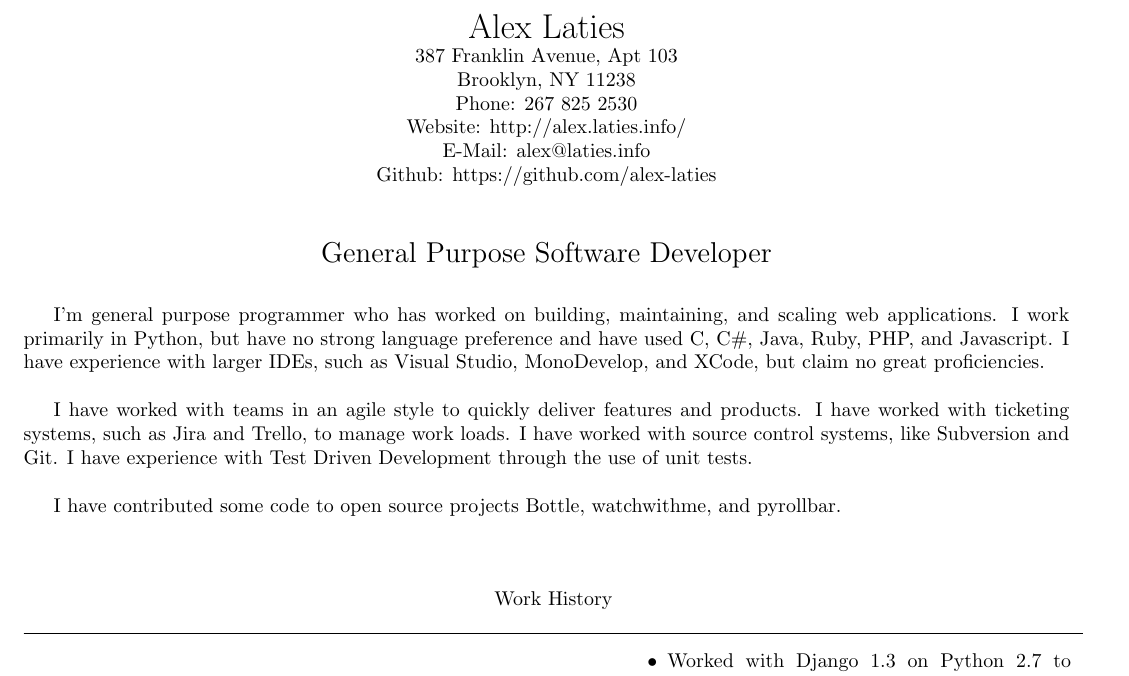
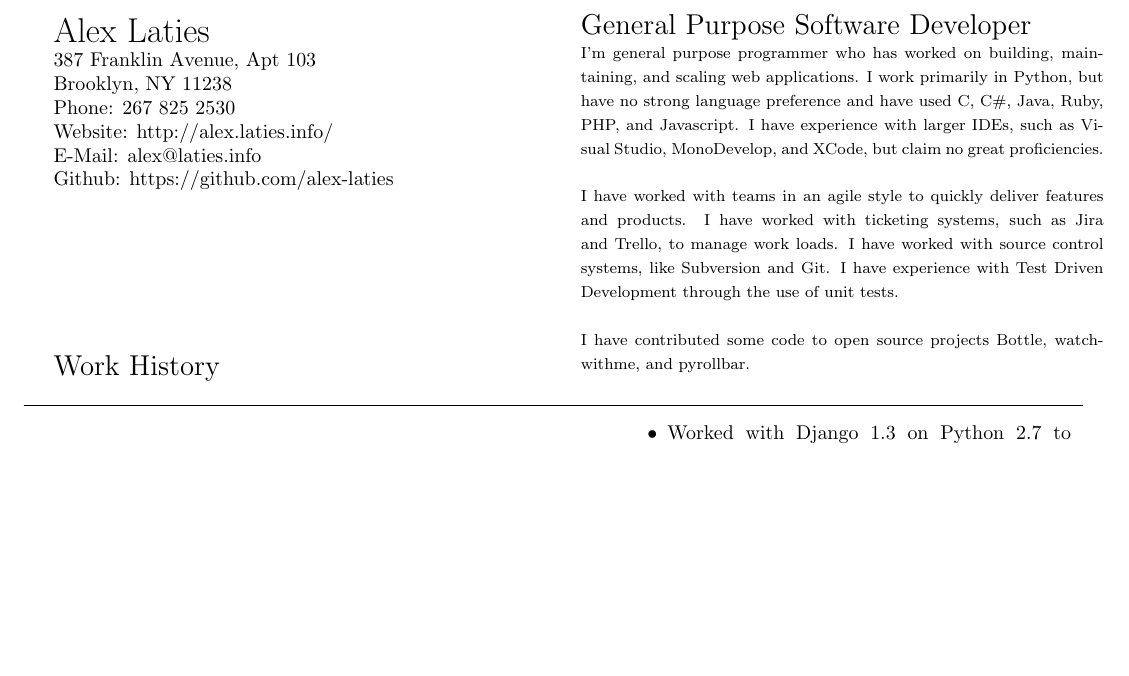
Before and after one commit to alex-laties/personal-site, a LaTeX CV (resume/resume.tex): part of the page, cut so that both start at the same text, the shorter picture padded with empty space. Compiled offline with pdfLaTeX.

Commit message:
improved density of top bar

```diff
--- a/resume/resume.tex
+++ b/resume/resume.tex
@@ -15,7 +15,6 @@
 
 \addtolength{\oddsidemargin}{-.825in}
 \addtolength{\evensidemargin}{-.825in}
-\addtolength{\topmargin}{-.75in}
 
 \addtolength{\textwidth}{1.75in}
 
@@ -31,25 +30,30 @@
         Website: http://alex.laties.info/ \\
         E-Mail: alex@laties.info \\
         Github: https://github.com/alex-laties \\
-    \end{center}
+    \end{minipage}
+    \begin{minipage}[t][10em][c]{0.5 \textwidth}
+        \vspace{3em}
+        \begin{Large}
+            General Purpose Software Developer
+        \end{Large}
 
-    \vspace{.1in}
-    \begin{center}
+        \begingroup
+            \fontsize{8pt}{12pt}\selectfont
+            I'm general purpose programmer who has worked on building, maintaining, and scaling web applications. I work primarily in Python, but have no strong language preference and have used C, C\#, Java, Ruby, PHP, and Javascript.  I have experience with larger IDEs, such as Visual Studio, MonoDevelop, and XCode, but claim no great proficiencies. \\
+            \par
+            I have worked with teams in an agile style to quickly deliver features and products. I have worked with ticketing systems, such as Jira and Trello, to manage work loads. I have worked with source control systems, like Subversion and Git. I have experience with Test Driven Development through the use of unit tests. \\
+            \par
+            I have contributed some code to open source projects Bottle, watchwithme, and pyrollbar.\\
+        \endgroup
+    \end{minipage}
+
+    \vspace{4em}
+
     \begin{Large}
-        General Purpose Software Developer
+        Work History
     \end{Large}
-    \end{center}
 
-    \vspace{.1in}
-    I'm general purpose programmer who has worked on building, maintaining, and scaling web applications. I work primarily in Python, but have no strong language preference and have used C, C\#, Java, Ruby, PHP, and Javascript.  I have experience with larger IDEs, such as Visual Studio, MonoDevelop, and XCode, but claim no great proficiencies. \\
-    \par
-    \indent I have worked with teams in an agile style to quickly deliver features and products. I have worked with ticketing systems, such as Jira and Trello, to manage work loads. I have worked with source control systems, like Subversion and Git. I have experience with Test Driven Development through the use of unit tests. \\
-    \par
-    \indent I have contributed some code to open source projects Bottle, watchwithme, and pyrollbar.\\
-
-    \vspace{.2in}
     \begin{longtable}{ m{3cm} m{3cm} m{3cm} m{8cm}}
-        \caption*{Work History}\\
         \hline
         March 2012 - \newline October 2013 & Voxy, Inc & Software Engineer &
             \begin{itemize}
```
Also changed, not shown: resume/resume.pdf, resume/resume.tex (2 more changed lines).
